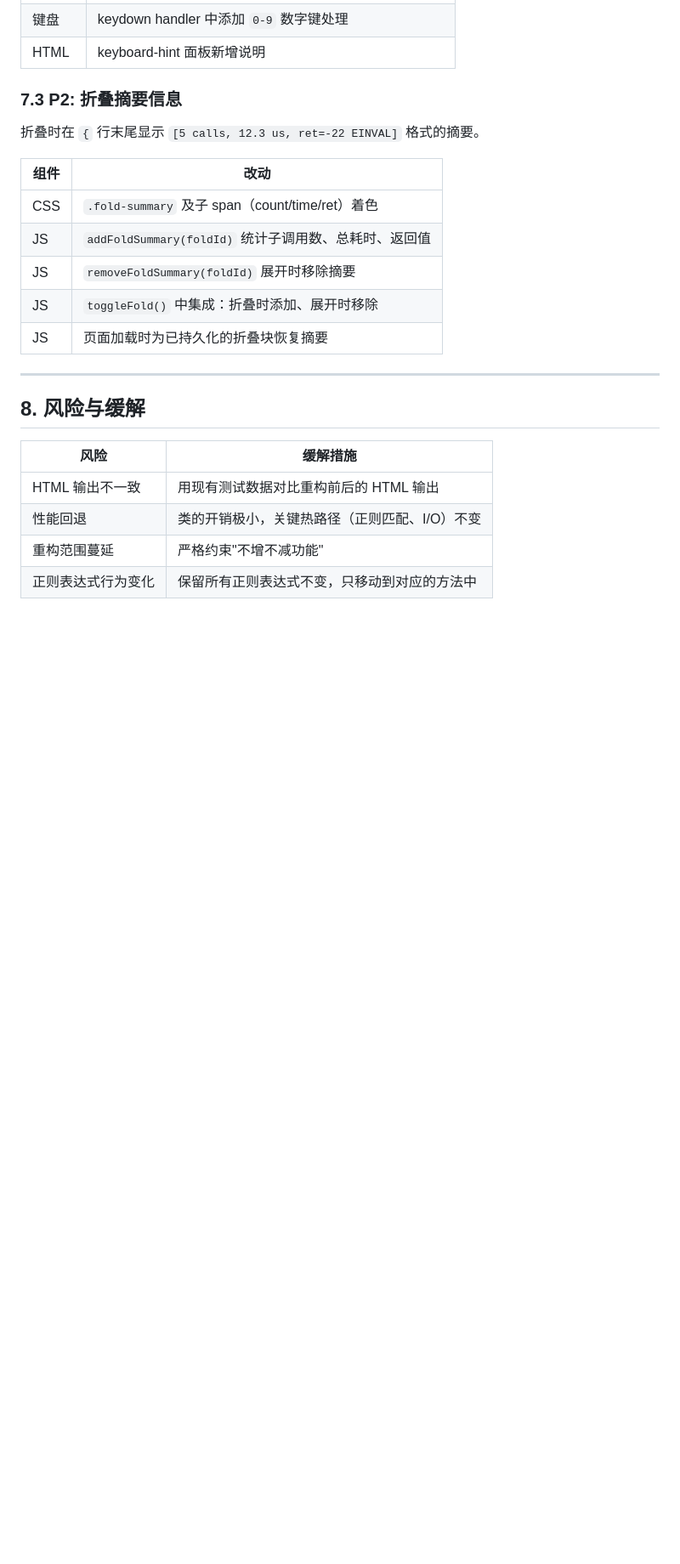
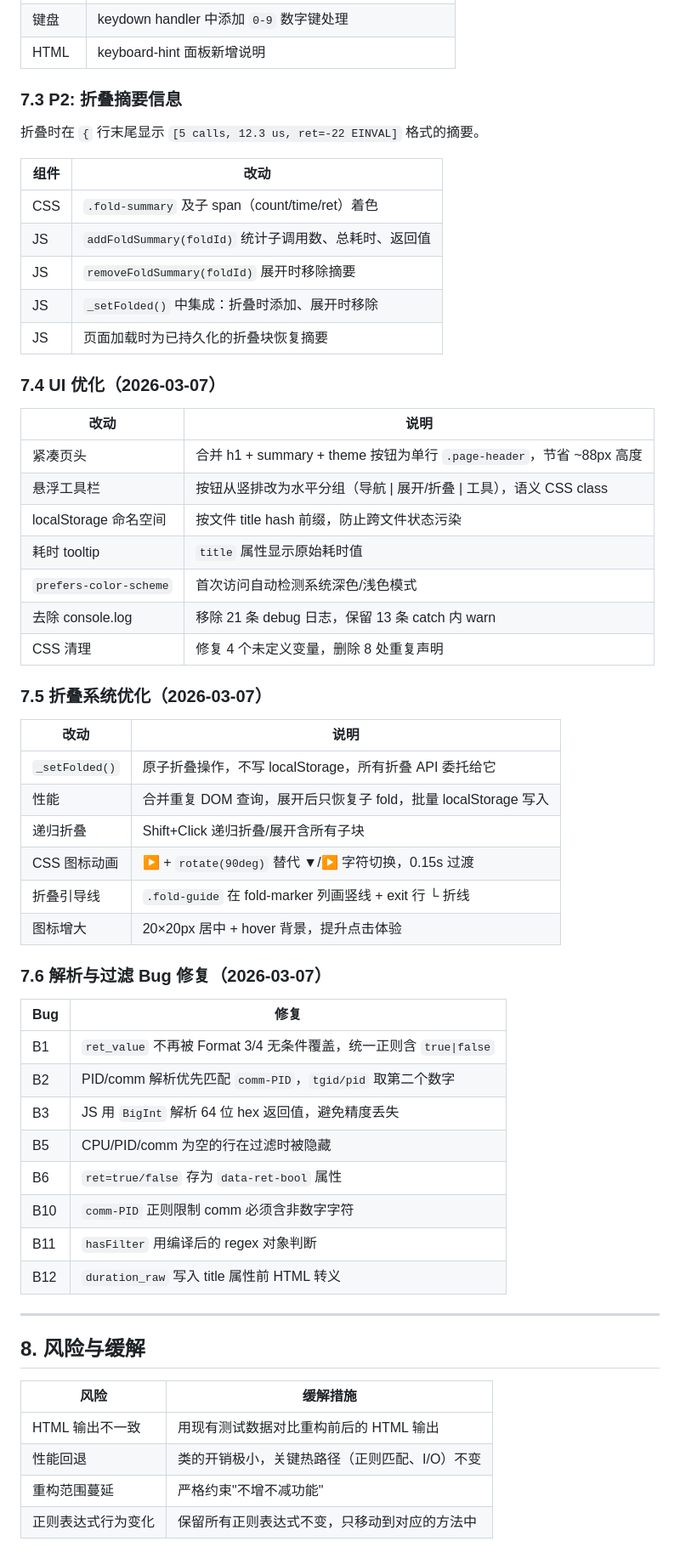
Before and after one commit to pengdonglin137/FuncGraph, a Markdown page: docs/plans/2026-03-06-refactor-design.md, the part around one of its changes. Shown at 85% size. GitHub-like rendering; blank space fills up the shorter version.

Commit message:
docs: update CLAUDE.md and design doc for v0.6 optimizations
CLAUDE.md: update line count (7187), document localStorage namespacing,
fold system architecture (_setFolded pattern), CSS icon transitions.

Design doc: add sections 7.4-7.6 documenting UI optimization, fold
system optimization, and 8 parsing/filter bug fixes. Update metrics.

Co-Authored-By: Claude Opus 4.6 <noreply@anthropic.com>

```diff
--- a/docs/plans/2026-03-06-refactor-design.md
+++ b/docs/plans/2026-03-06-refactor-design.md
@@ -487,8 +487,44 @@ def main()
 | CSS | `.fold-summary` 及子 span（count/time/ret）着色 |
 | JS | `addFoldSummary(foldId)` 统计子调用数、总耗时、返回值 |
 | JS | `removeFoldSummary(foldId)` 展开时移除摘要 |
-| JS | `toggleFold()` 中集成：折叠时添加、展开时移除 |
+| JS | `_setFolded()` 中集成：折叠时添加、展开时移除 |
 | JS | 页面加载时为已持久化的折叠块恢复摘要 |
+
+### 7.4 UI 优化（2026-03-07）
+
+| 改动 | 说明 |
+|------|------|
+| 紧凑页头 | 合并 h1 + summary + theme 按钮为单行 `.page-header`，节省 ~88px 高度 |
+| 悬浮工具栏 | 按钮从竖排改为水平分组（导航 \| 展开/折叠 \| 工具），语义 CSS class |
+| localStorage 命名空间 | 按文件 title hash 前缀，防止跨文件状态污染 |
+| 耗时 tooltip | `title` 属性显示原始耗时值 |
+| `prefers-color-scheme` | 首次访问自动检测系统深色/浅色模式 |
+| 去除 console.log | 移除 21 条 debug 日志，保留 13 条 catch 内 warn |
+| CSS 清理 | 修复 4 个未定义变量，删除 8 处重复声明 |
+
+### 7.5 折叠系统优化（2026-03-07）
+
+| 改动 | 说明 |
+|------|------|
+| `_setFolded()` | 原子折叠操作，不写 localStorage，所有折叠 API 委托给它 |
+| 性能 | 合并重复 DOM 查询，展开后只恢复子 fold，批量 localStorage 写入 |
+| 递归折叠 | Shift+Click 递归折叠/展开含所有子块 |
+| CSS 图标动画 | ▶ + `rotate(90deg)` 替代 ▼/▶ 字符切换，0.15s 过渡 |
+| 折叠引导线 | `.fold-guide` 在 fold-marker 列画竖线 + exit 行 └ 折线 |
+| 图标增大 | 20×20px 居中 + hover 背景，提升点击体验 |
+
+### 7.6 解析与过滤 Bug 修复（2026-03-07）
+
+| Bug | 修复 |
+|-----|------|
+| B1 | `ret_value` 不再被 Format 3/4 无条件覆盖，统一正则含 `true\|false` |
+| B2 | PID/comm 解析优先匹配 `comm-PID`，`tgid/pid` 取第二个数字 |
+| B3 | JS 用 `BigInt` 解析 64 位 hex 返回值，避免精度丢失 |
+| B5 | CPU/PID/comm 为空的行在过滤时被隐藏 |
+| B6 | `ret=true/false` 存为 `data-ret-bool` 属性 |
+| B10 | `comm-PID` 正则限制 comm 必须含非数字字符 |
+| B11 | `hasFilter` 用编译后的 regex 对象判断 |
+| B12 | `duration_raw` 写入 title 属性前 HTML 转义 |
 
 ---
 
```
Also changed, not shown: other parts of docs/plans/2026-03-06-refactor-design.md (+4 -4 lines), CLAUDE.md (+6 -3 lines).
